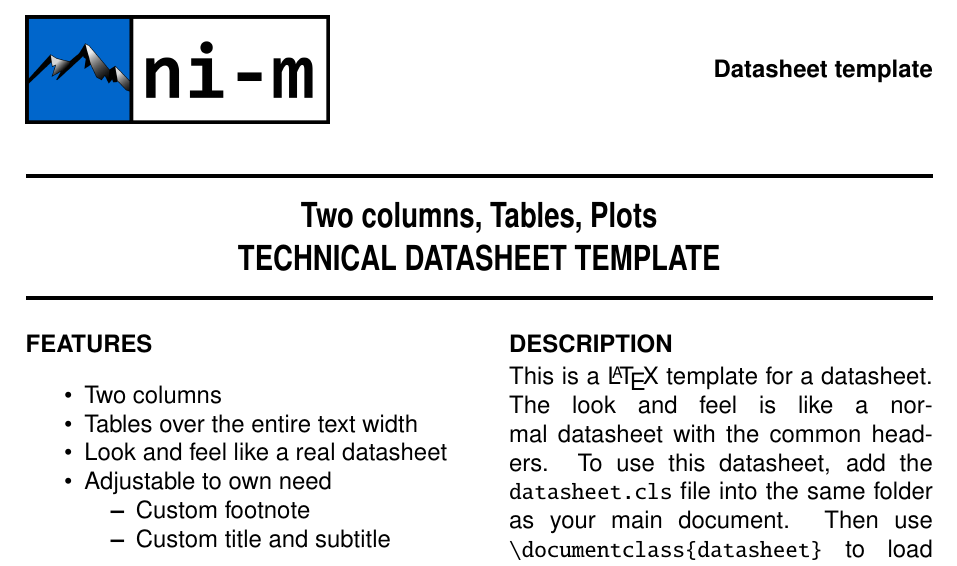
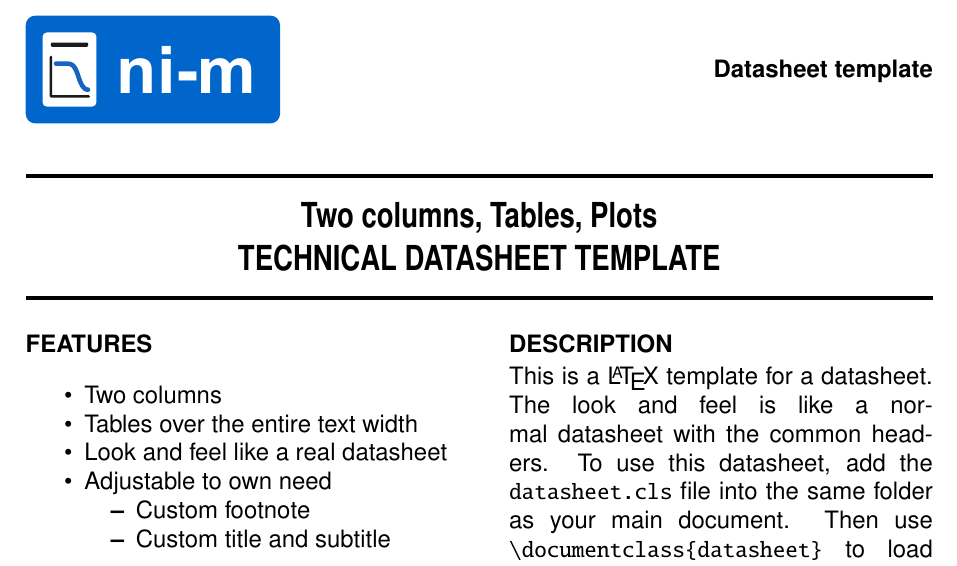
Before and after one commit to ni-m/datasheet-template, a LaTeX problem sheet (example.tex): part of page 1 of 4, cut so that both start at the same text. Compiled offline with pdfLaTeX.

Commit message:
Update logo

```diff
--- a/example.tex
+++ b/example.tex
@@ -3,7 +3,7 @@
 \author{Marco Niederberger, Yanick Schoch}
 \projectname{Datasheet template}
 \revision{0.2}
-\logo{images/logo.png}
+\logo{images/logo.pdf}
 \title{Two columns, Tables, Plots}
 \subtitle{TECHNICAL DATASHEET TEMPLATE}
 \footerleft{ni-m.ch}
```
Also changed, not shown: images/logo.pdf (added), images/logo.png (deleted), images/overview.png.
